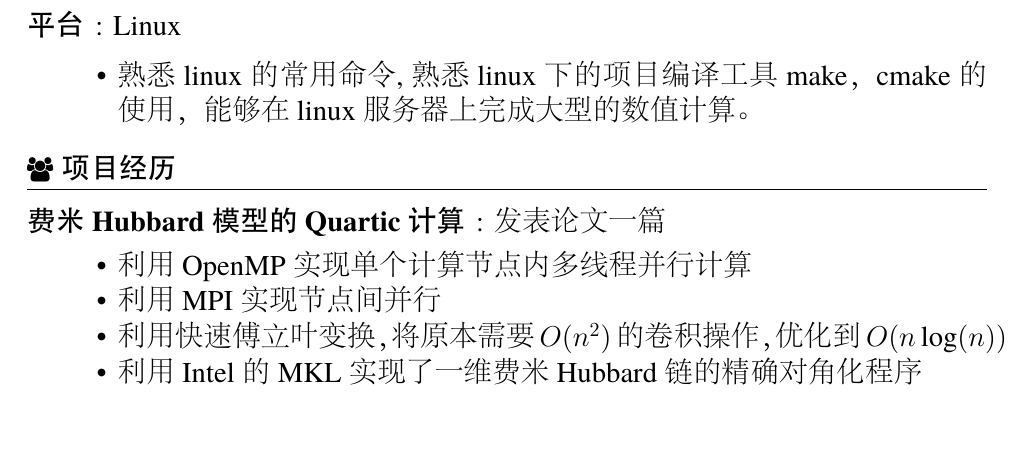
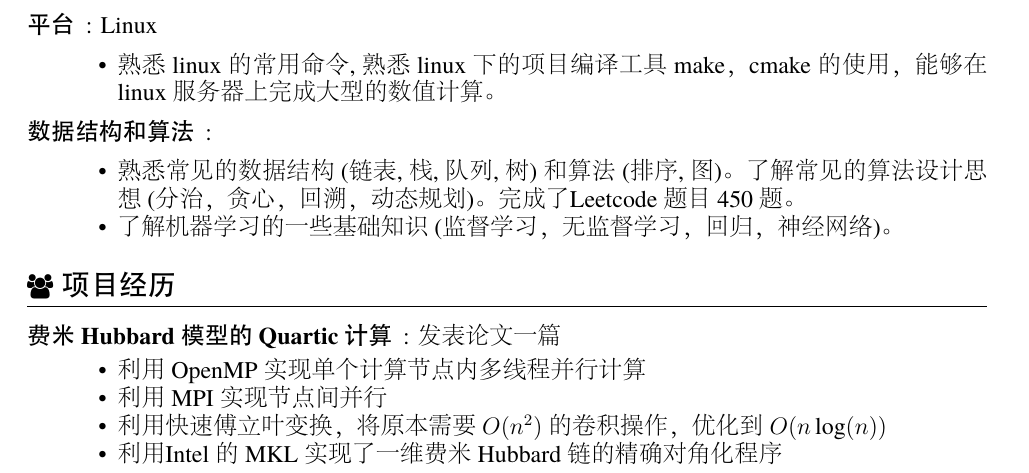
Before and after one commit to RiceReallyGood/myresume, a LaTeX CV (myresume.tex): part of the page, cut so that both start at the same text, the shorter picture padded with empty space. The pictures show the PDF file myresume.pdf that the author committed with the source.

Commit message:
add DS and Algorithms

```diff
--- a/myresume.tex
+++ b/myresume.tex
@@ -50,6 +50,12 @@
     \item 熟悉linux的常用命令,熟悉linux下的项目编译工具make，cmake的使用，
           能够在linux服务器上完成大型的数值计算。
   \end{itemize}
+  \item[数据结构和算法]:
+  \begin{itemize}
+    \item 熟悉常见的数据结构(链表,栈,队列,树)和算法(排序,图)。了解常见的算法设计
+    思想(分治，贪心，回溯，动态规划)。完成了\href{https://leetcode.com/fanzhenhao/}{Leetcode题目450题。}
+    \item 了解机器学习的一些基础知识(监督学习，无监督学习，回归，神经网络)。
+  \end{itemize}
 \end{description}
 
 \section{\faUsers\ 项目经历}
```
Also changed, not shown: myresume.pdf, myresume.tex (4 more changed lines).
